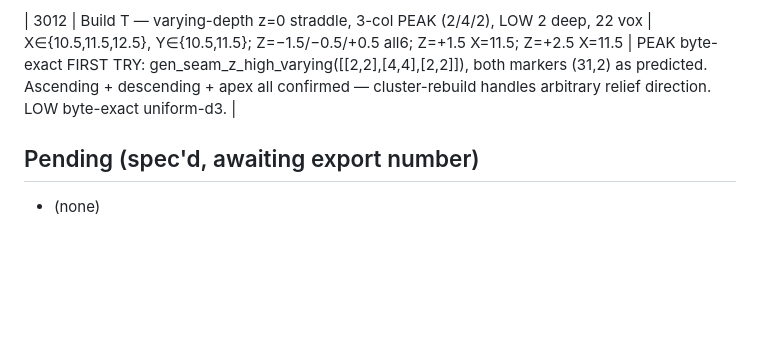
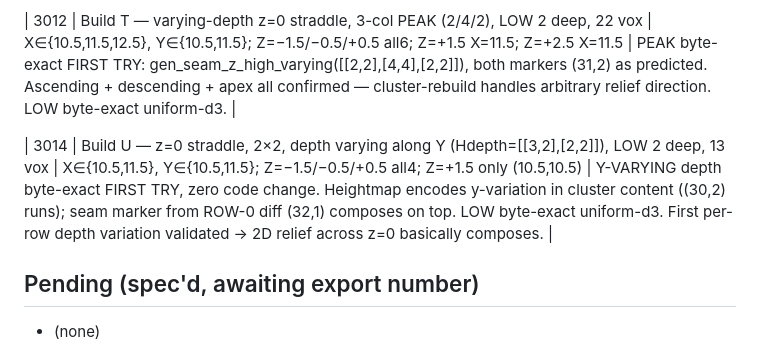
Before and after one commit to EveScientist/DU-3D-object-importer, a Markdown page: EXPORTS_LOG.md, the part around the change. GitHub-like rendering; blank space fills up the shorter version.

Commit message:
z=0 varying-depth: y-varying depth validated (3014, byte-exact first try)
gen_seam_z_high_varying([[3,2],[2,2]]) matches with zero code change — the
heightmap encodes y-variation in cluster content and the seam marker (row-0
diff) composes on top. 2D relief across z=0 composes.

Co-Authored-By: Claude Fable 5 <noreply@anthropic.com>

```diff
--- a/EXPORTS_LOG.md
+++ b/EXPORTS_LOG.md
@@ -53,6 +53,8 @@ data can be re-used. **Every new export MUST be added here** with its exact XYZ.
 
 | 3012 | Build T — varying-depth z=0 straddle, 3-col PEAK (2/4/2), LOW 2 deep, 22 vox | X∈{10.5,11.5,12.5}, Y∈{10.5,11.5}; Z=−1.5/−0.5/+0.5 all6; Z=+1.5 X=11.5; Z=+2.5 X=11.5 | PEAK byte-exact FIRST TRY: gen_seam_z_high_varying([[2,2],[4,4],[2,2]]), both markers (31,2) as predicted. Ascending + descending + apex all confirmed — cluster-rebuild handles arbitrary relief direction. LOW byte-exact uniform-d3. |
 
+| 3014 | Build U — z=0 straddle, 2×2, depth varying along Y (Hdepth=[[3,2],[2,2]]), LOW 2 deep, 13 vox | X∈{10.5,11.5}, Y∈{10.5,11.5}; Z=−1.5/−0.5/+0.5 all4; Z=+1.5 only (10.5,10.5) | Y-VARYING depth byte-exact FIRST TRY, zero code change. Heightmap encodes y-variation in cluster content ((30,2) runs); seam marker from ROW-0 diff (32,1) composes on top. LOW byte-exact uniform-d3. First per-row depth variation validated → 2D relief across z=0 basically composes. |
+
 ## Pending (spec'd, awaiting export number)
 - (none)
 
```
